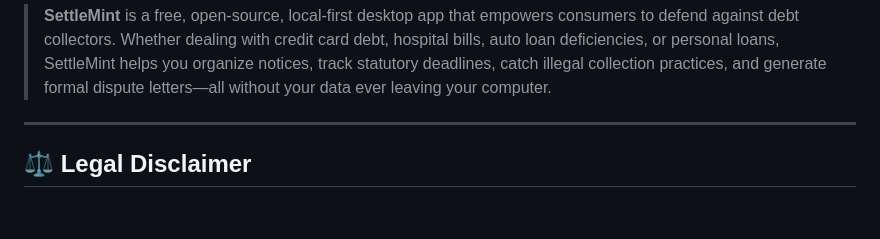
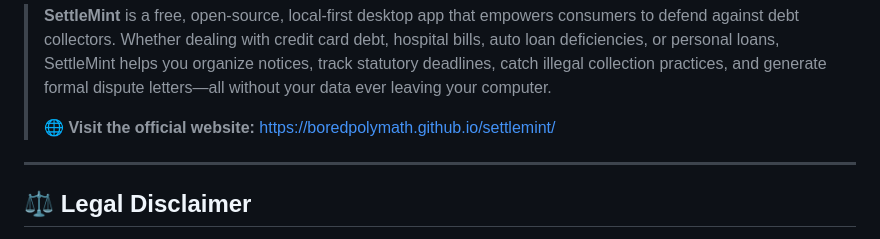
Before and after one commit to boredpolymath/counterfin, a Markdown page: README.md, the part around one of its changes. GitHub-like rendering; blank space fills up the shorter version.

Commit message:
docs: add official website link and badge to README

```diff
--- a/README.md
+++ b/README.md
@@ -18,6 +19,8 @@
 </p>
 
 > **SettleMint** is a free, open-source, local-first desktop app that empowers consumers to defend against debt collectors. Whether dealing with credit card debt, hospital bills, auto loan deficiencies, or personal loans, SettleMint helps you organize notices, track statutory deadlines, catch illegal collection practices, and generate formal dispute letters—all without your data ever leaving your computer.
+>
+> 🌐 **Visit the official website:** [https://boredpolymath.github.io/settlemint/](https://boredpolymath.github.io/settlemint/)
 
 ---
 
```
Also changed, not shown: other parts of README.md (+1 -0 lines).
